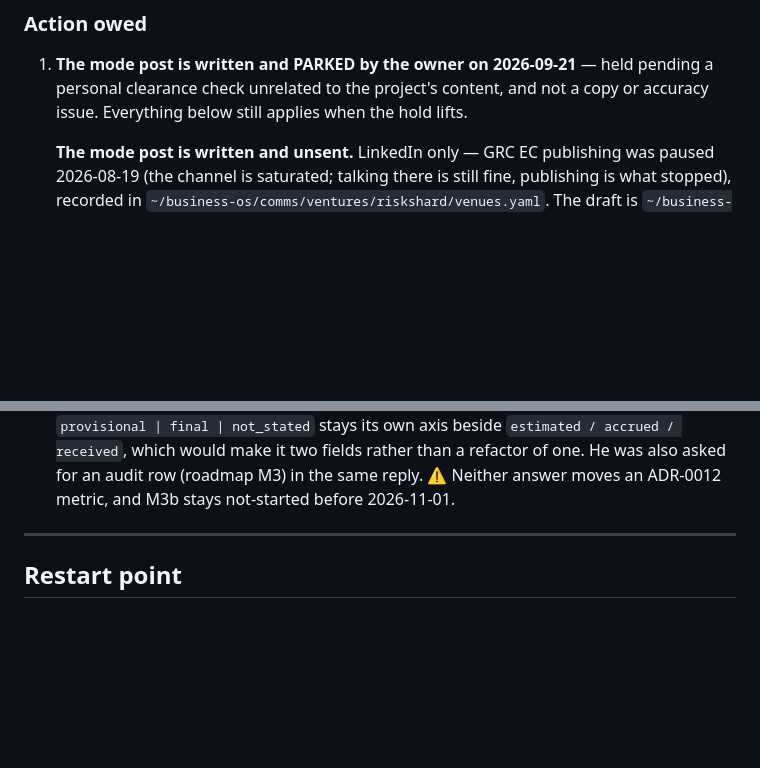
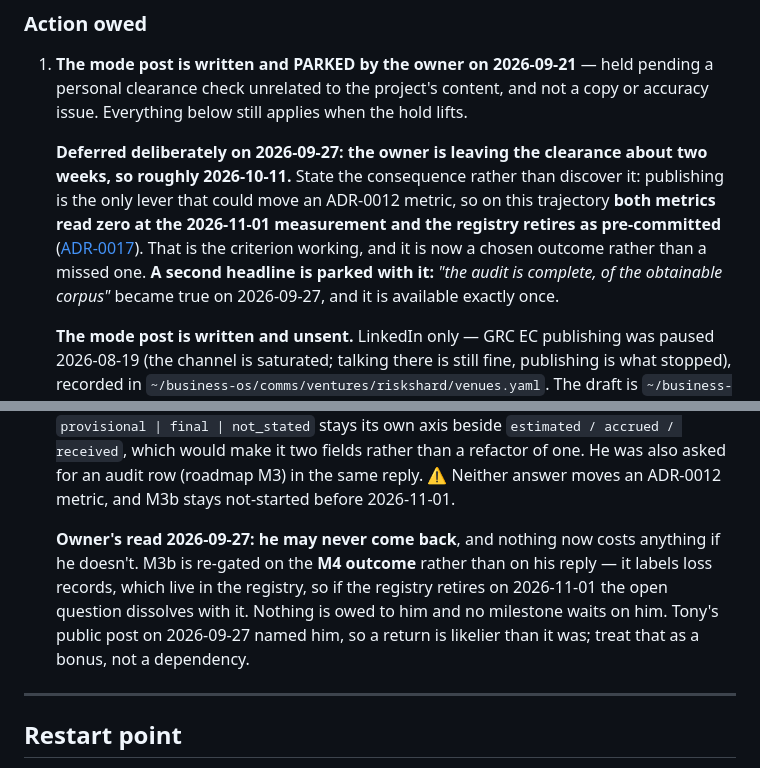
Before and after one commit to raviaxo/RiskShard, a Markdown page: docs/internal/NEXT_STEPS.md, 2 parts joined by grey strips. Rendered like a GitHub page; blank space fills up the shorter version.

Commit message:
Record two deferrals as decisions, so neither reads as a gap later (#196)
**The clearance is deferred about two weeks (to roughly 2026-10-11), by the owner, on
2026-09-27.** The queue now states the consequence instead of leaving it to be found:
publishing is the only lever that could move an ADR-0012 metric, so on this trajectory
both metrics read zero at the 2026-11-01 measurement and the registry retires exactly
as ADR-0017 pre-committed. That is the criterion working, and it is now a chosen
outcome rather than a missed one.

Parked with it: *"the audit is complete, of the obtainable corpus"* became true on
2026-09-27 and is a headline available exactly once. Better spent deliberately than
buried in a queue note.

**M3b is re-gated on the M4 outcome rather than on a reply.** It labels loss records,
and loss records live in the registry — so if the registry retires on 2026-11-01, M3b
retires with it and its open question never needs answering. The design input that
shaped it is an input, not a gate. The owner's read is that its author may never
return; the schedule now costs nothing if he doesn't, and the roadmap says so rather
than leaving a milestone reading as blocked on a person.

Signed-off-by: raviaxo <79762415+raviaxo@users.noreply.github.com>

```diff
--- a/docs/internal/NEXT_STEPS.md
+++ b/docs/internal/NEXT_STEPS.md
@@ -16,6 +16,15 @@ waiting on you.***
 1. **The mode post is written and PARKED by the owner on 2026-09-21** — held pending a personal
    clearance check unrelated to the project's content, and not a copy or accuracy issue. Everything
    below still applies when the hold lifts.
+
+   **Deferred deliberately on 2026-09-27: the owner is leaving the clearance about two weeks, so
+   roughly 2026-10-11.** State the consequence rather than discover it: publishing is the only lever
+   that could move an ADR-0012 metric, so on this trajectory **both metrics read zero at the
+   2026-11-01 measurement and the registry retires as pre-committed**
+   ([ADR-0017](../adr/0017-the-kill-criterion-gets-a-clock.md)). That is the criterion working, and
+   it is now a chosen outcome rather than a missed one. **A second headline is parked with it:**
+   *"the audit is complete, of the obtainable corpus"* became true on 2026-09-27, and it is
+   available exactly once.
 
    **The mode post is written and unsent.** LinkedIn only — GRC EC publishing was paused
    2026-08-19 (the channel is saturated; talking there is still fine, publishing is what stopped),
@@ -116,6 +125,12 @@ waiting on you.***
    not_stated` stays its own axis beside `estimated / accrued / received`, which would make it two
    fields rather than a refactor of one. He was also asked for an audit row (roadmap M3) in the same
    reply. ⚠️ Neither answer moves an ADR-0012 metric, and M3b stays not-started before 2026-11-01.
+
+   **Owner's read 2026-09-27: he may never come back**, and nothing now costs anything if he
+   doesn't. M3b is re-gated on the **M4 outcome** rather than on his reply — it labels loss records,
+   which live in the registry, so if the registry retires on 2026-11-01 the open question dissolves
+   with it. Nothing is owed to him and no milestone waits on him. Tony's public post on 2026-09-27
+   named him, so a return is likelier than it was; treat that as a bonus, not a dependency.
 
 
 ---
```
Also changed, not shown: docs/ROADMAP.md (+6 -0 lines).
